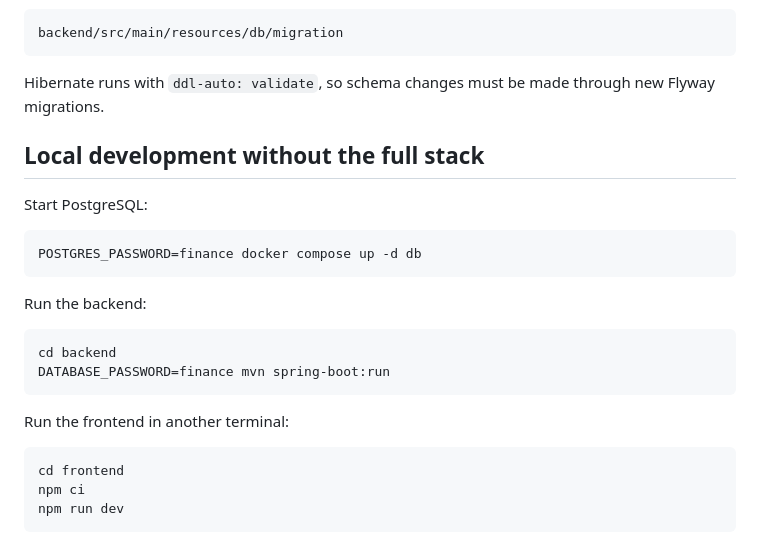
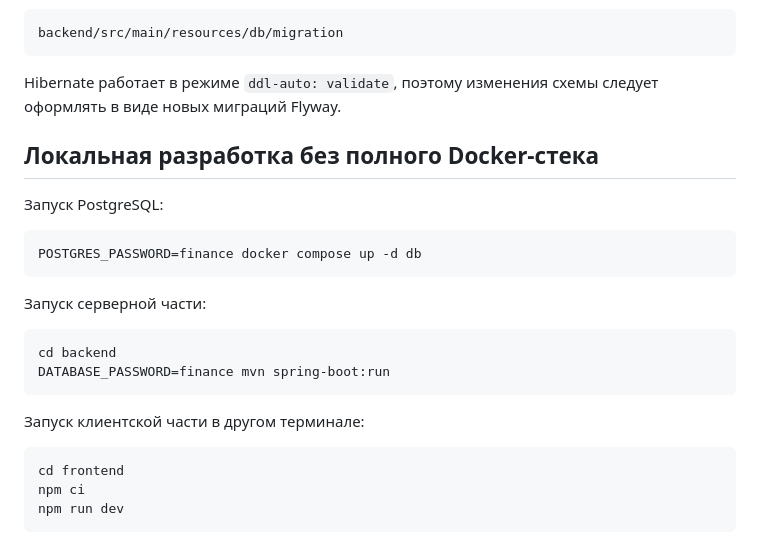
Before and after one commit to kirzhq/kirzhq.fin, a Markdown page: README.md, the part around one of its changes. Drawn GitHub-style.

````diff
--- a/README.md
+++ b/README.md
@@ -90,25 +96,25 @@ Flyway applies versioned SQL migrations from:
 backend/src/main/resources/db/migration
 ```
 
-Hibernate runs with `ddl-auto: validate`, so schema changes must be made through
-new Flyway migrations.
+Hibernate работает в режиме `ddl-auto: validate`, поэтому изменения схемы
+следует оформлять в виде новых миграций Flyway.
 
-## Local development without the full stack
+## Локальная разработка без полного Docker-стека
 
-Start PostgreSQL:
+Запуск PostgreSQL:
 
 ```bash
 POSTGRES_PASSWORD=finance docker compose up -d db
 ```
 
-Run the backend:
+Запуск серверной части:
 
 ```bash
 cd backend
 DATABASE_PASSWORD=finance mvn spring-boot:run
 ```
 
-Run the frontend in another terminal:
+Запуск клиентской части в другом терминале:
 
 ```bash
 cd frontend
````
Also changed, not shown: other parts of README.md (+43 -37 lines).
